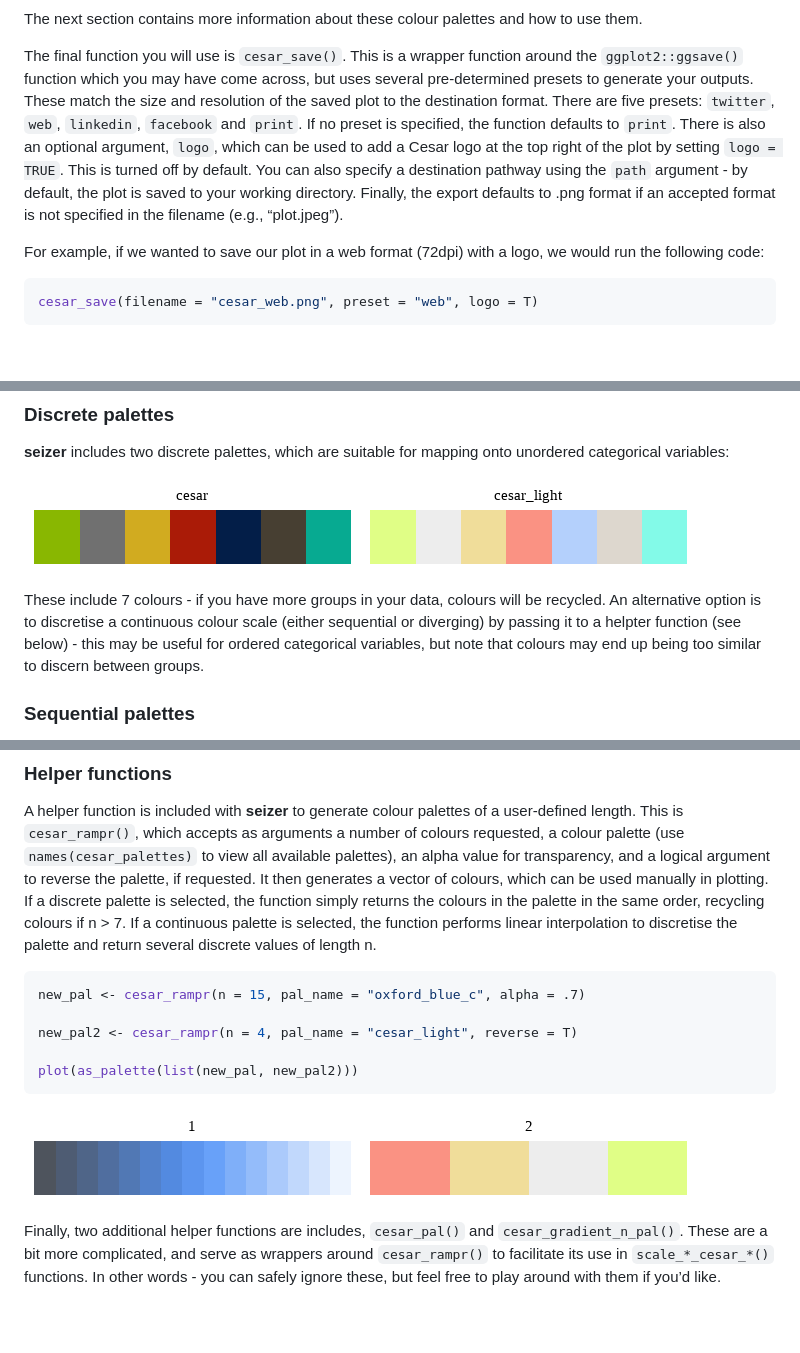
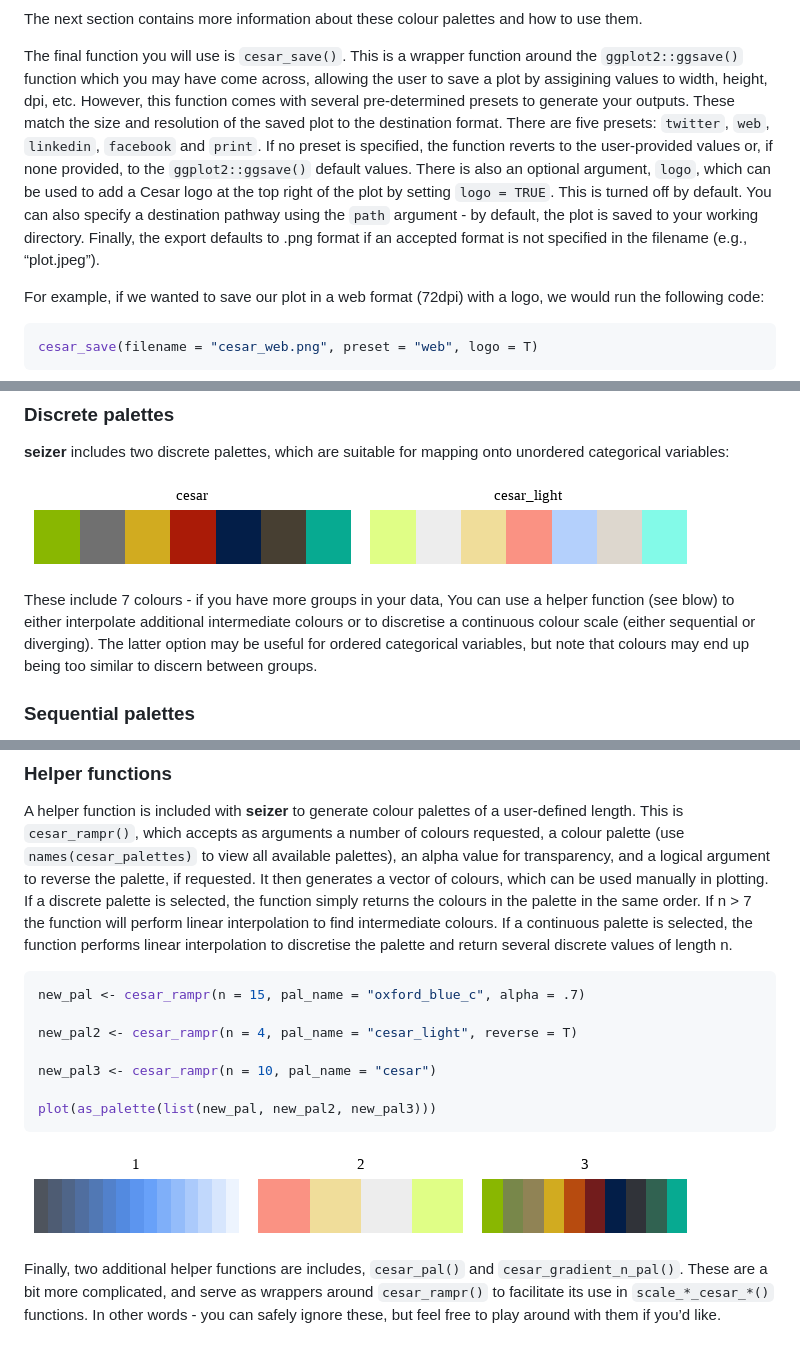
Before and after one commit to cesaraustralia/seizer, a Markdown page: README.md, 3 parts joined by grey strips. Drawn GitHub-style; pictures changed too: man/figures/cesar_rampr-1.png; blank space fills up the shorter version.

Commit message:
fixes to cesar_save and cesar_rampr

````diff
--- a/README.md
+++ b/README.md
@@ -89,17 +89,19 @@ and how to use them.
 
 The final function you will use is `cesar_save()`. This is a wrapper
 function around the `ggplot2::ggsave()` function which you may have come
-across, but uses several pre-determined presets to generate your
-outputs. These match the size and resolution of the saved plot to the
-destination format. There are five presets: `twitter`, `web`,
-`linkedin`, `facebook` and `print`. If no preset is specified, the
-function defaults to `print`. There is also an optional argument,
-`logo`, which can be used to add a Cesar logo at the top right of the
-plot by setting `logo = TRUE`. This is turned off by default. You can
-also specify a destination pathway using the `path` argument - by
-default, the plot is saved to your working directory. Finally, the
-export defaults to .png format if an accepted format is not specified in
-the filename (e.g., “plot.jpeg”).
+across, allowing the user to save a plot by assigining values to width,
+height, dpi, etc. However, this function comes with several
+pre-determined presets to generate your outputs. These match the size
+and resolution of the saved plot to the destination format. There are
+five presets: `twitter`, `web`, `linkedin`, `facebook` and `print`. If
+no preset is specified, the function reverts to the user-provided values
+or, if none provided, to the `ggplot2::ggsave()` default values. There
+is also an optional argument, `logo`, which can be used to add a Cesar
+logo at the top right of the plot by setting `logo = TRUE`. This is
+turned off by default. You can also specify a destination pathway using
+the `path` argument - by default, the plot is saved to your working
+directory. Finally, the export defaults to .png format if an accepted
+format is not specified in the filename (e.g., “plot.jpeg”).
 
 For example, if we wanted to save our plot in a web format (72dpi) with
 a logo, we would run the following code:
@@ -130,12 +132,12 @@ mapping onto unordered categorical variables:
 
 ![](man/figures/discrete-1.png)<!-- -->
 
-These include 7 colours - if you have more groups in your data, colours
-will be recycled. An alternative option is to discretise a continuous
-colour scale (either sequential or diverging) by passing it to a helpter
-function (see below) - this may be useful for ordered categorical
-variables, but note that colours may end up being too similar to discern
-between groups.
+These include 7 colours - if you have more groups in your data, You can
+use a helper function (see blow) to either interpolate additional
+intermediate colours or to discretise a continuous colour scale (either
+sequential or diverging). The latter option may be useful for ordered
+categorical variables, but note that colours may end up being too
+similar to discern between groups.
 
 ### Sequential palettes
 
@@ -172,17 +174,20 @@ accepts as arguments a number of colours requested, a colour palette
 value for transparency, and a logical argument to reverse the palette,
 if requested. It then generates a vector of colours, which can be used
 manually in plotting. If a discrete palette is selected, the function
-simply returns the colours in the palette in the same order, recycling
-colours if n \> 7. If a continuous palette is selected, the function
-performs linear interpolation to discretise the palette and return
-several discrete values of length n.
+simply returns the colours in the palette in the same order. If n \> 7
+the function will perform linear interpolation to find intermediate
+colours. If a continuous palette is selected, the function performs
+linear interpolation to discretise the palette and return several
+discrete values of length n.
 
 ``` r
 new_pal <- cesar_rampr(n = 15, pal_name = "oxford_blue_c", alpha = .7)
 
 new_pal2 <- cesar_rampr(n = 4, pal_name = "cesar_light", reverse = T)
 
-plot(as_palette(list(new_pal, new_pal2)))
+new_pal3 <- cesar_rampr(n = 10, pal_name = "cesar")
+
+plot(as_palette(list(new_pal, new_pal2, new_pal3)))
 ```
 
 ![](man/figures/cesar_rampr-1.png)<!-- -->
````
Also changed, not shown: 5 other files.
